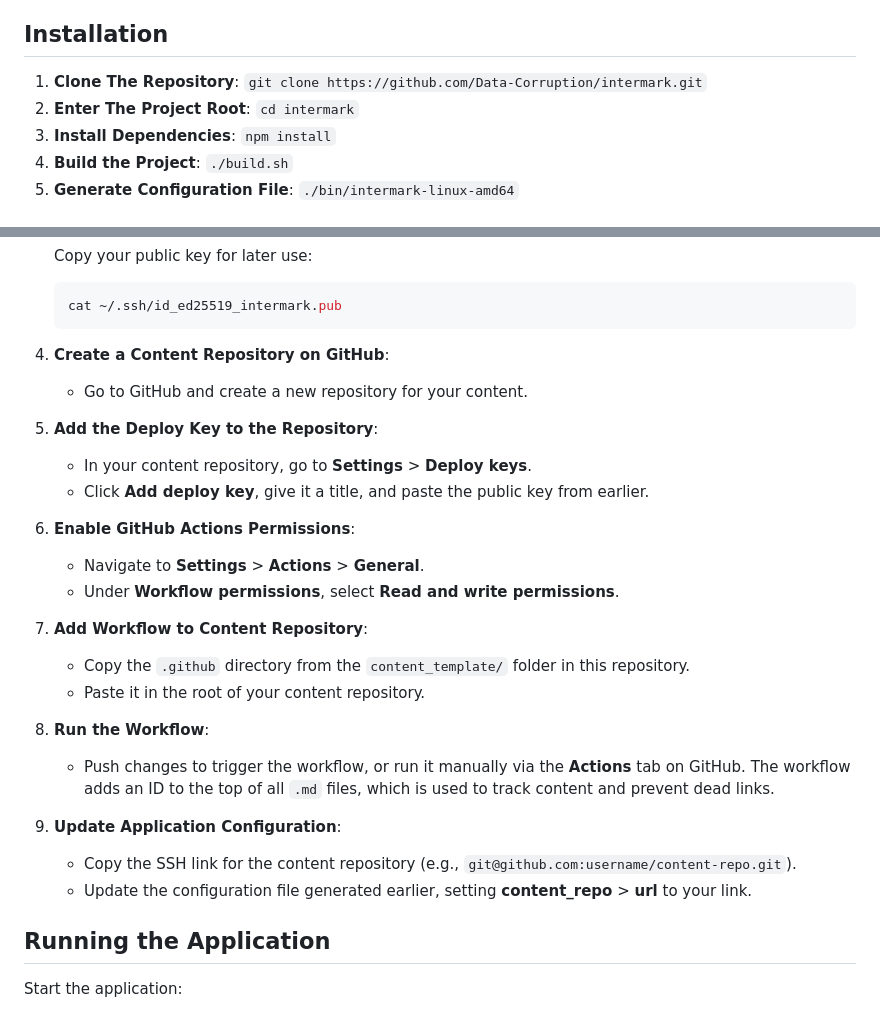
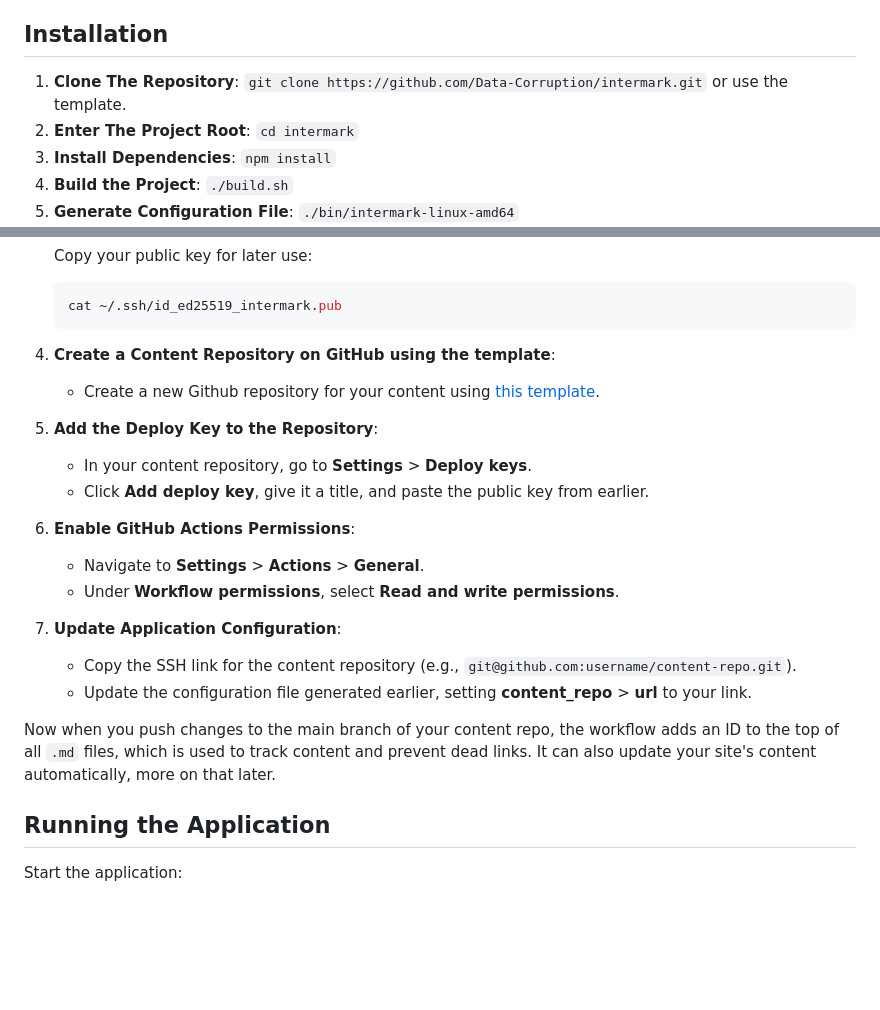
Before and after one commit to Data-Corruption/Intermark, a Markdown page: docs/getting-started.md, 2 parts joined by grey strips. Rendered like a GitHub page; blank space fills up the shorter version.

````diff
--- a/docs/getting-started.md
+++ b/docs/getting-started.md
@@ -20,7 +20,7 @@ Ensure you have the following installed:
 
 ## Installation
 
-1. **Clone The Repository**: `git clone https://github.com/Data-Corruption/intermark.git`
+1. **Clone The Repository**: `git clone https://github.com/Data-Corruption/intermark.git` or use the template.
 2. **Enter The Project Root**: `cd intermark`
 3. **Install Dependencies**: `npm install`
 4. **Build the Project**: `./build.sh`
@@ -59,9 +59,9 @@ Ensure you have the following installed:
    cat ~/.ssh/id_ed25519_intermark.pub
    ```
 
-4. **Create a Content Repository on GitHub**:
+4. **Create a Content Repository on GitHub using the template**:
 
-   - Go to GitHub and create a new repository for your content.
+   - Create a new Github repository for your content using [this template](https://github.com/Data-Corruption/Intermark-Content).
 
 5. **Add the Deploy Key to the Repository**:
 
@@ -73,19 +73,12 @@ Ensure you have the following installed:
    - Navigate to **Settings** > **Actions** > **General**.
    - Under **Workflow permissions**, select **Read and write permissions**.
 
-7. **Add Workflow to Content Repository**:
-
-   - Copy the `.github` directory from the `content_template/` folder in this repository.
-   - Paste it in the root of your content repository.
-
-8. **Run the Workflow**:
-
-    - Push changes to trigger the workflow, or run it manually via the **Actions** tab on GitHub. The workflow adds an ID to the top of all `.md` files, which is used to track content and prevent dead links.
-
-9. **Update Application Configuration**:
+7. **Update Application Configuration**:
 
     - Copy the SSH link for the content repository (e.g., `git@github.com:username/content-repo.git`).
     - Update the configuration file generated earlier, setting **content_repo** > **url** to your link.
+
+Now when you push changes to the main branch of your content repo, the workflow adds an ID to the top of all `.md` files, which is used to track content and prevent dead links. It can also update your site's content automatically, more on that later.
 
 ## Running the Application
 
````
